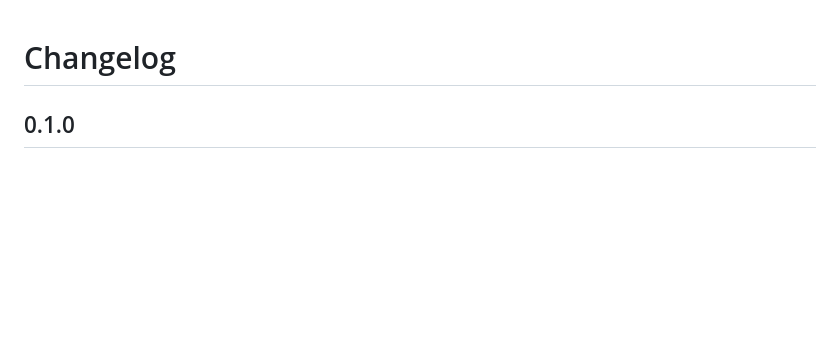
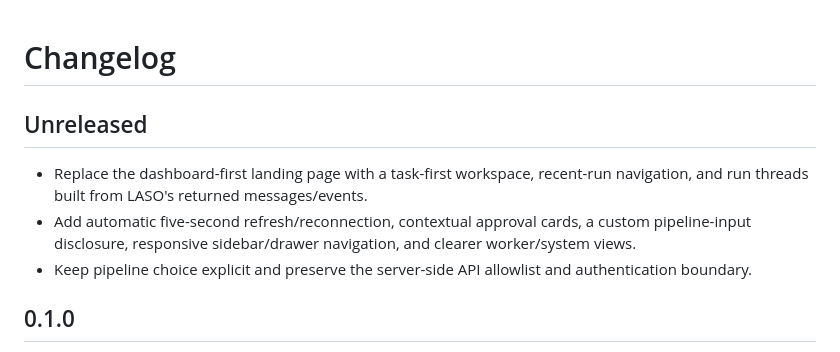
Before and after one commit to whiskywater/LASO-Web, a Markdown page: CHANGELOG.md, the part around the change. Rendered like a GitHub page; blank space fills up the shorter version.

```diff
--- a/CHANGELOG.md
+++ b/CHANGELOG.md
@@ -1,4 +1,10 @@
 # Changelog
+
+## Unreleased
+
+* Replace the dashboard-first landing page with a task-first workspace, recent-run navigation, and run threads built from LASO's returned messages/events.
+* Add automatic five-second refresh/reconnection, contextual approval cards, a custom pipeline-input disclosure, responsive sidebar/drawer navigation, and clearer worker/system views.
+* Keep pipeline choice explicit and preserve the server-side API allowlist and authentication boundary.
 
 ## 0.1.0
 
```
Also changed, not shown: README.md (+27 -7 lines), docs/architecture.md (+1 -1 lines), docs/images/run-thread.png (added), docs/images/workspace-mobile.png (added), docs/images/workspace.png (added), 8 other files.
